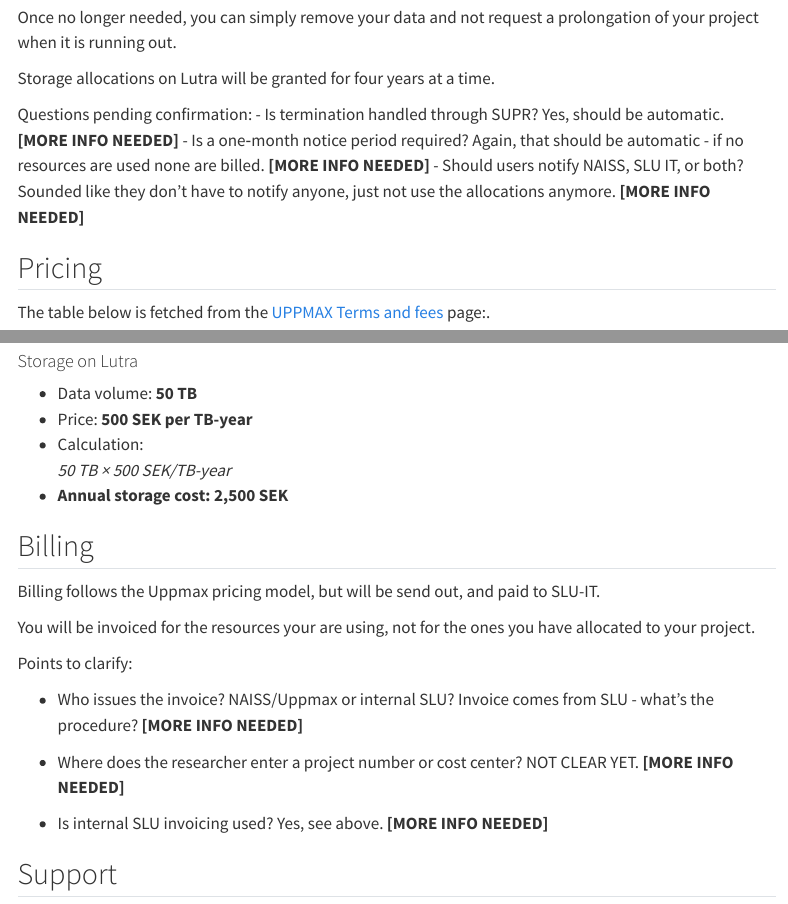
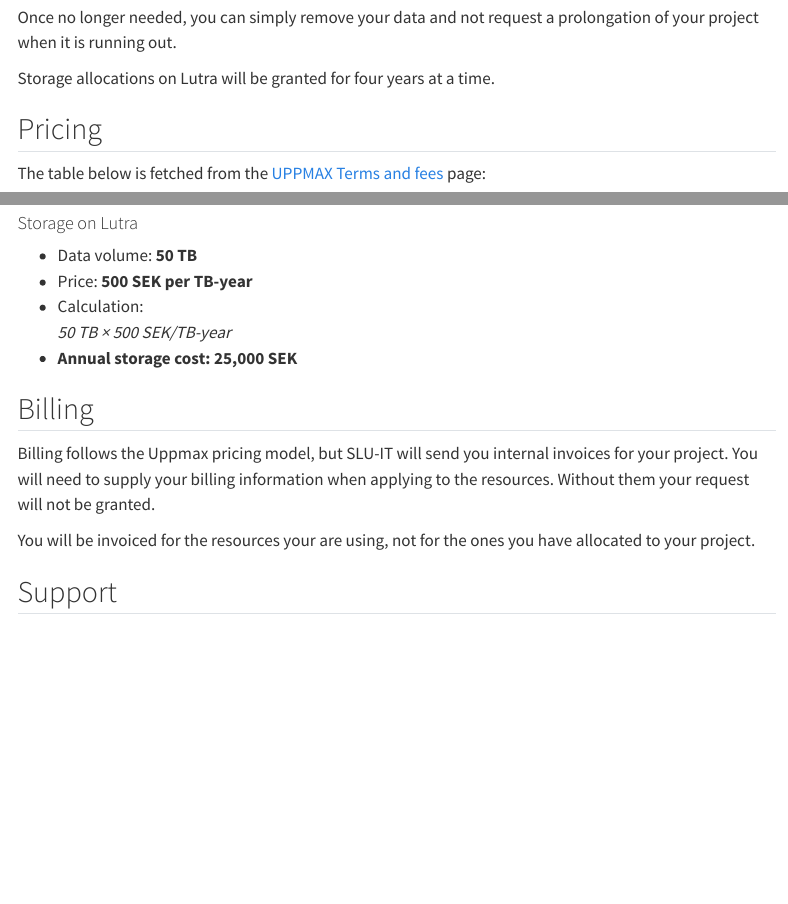
Before and after one commit to amrei-bp/SLU_UPPMAX_round, a Quarto document (index.qmd): the page in a window 1100 px wide, from 800 px down, and a second part further down, joined at a grey line. Rendered offline with R 4.5, knitr and Pandoc in place of Quarto, with nearby package versions; some code elsewhere in the file could not run offline; menus at the side of the page are left out.

Commit message:
recified miscalculation, clarified text

````diff
--- a/index.qmd
+++ b/index.qmd
@@ -45,14 +45,9 @@ Once no longer needed, you can simply remove your data and not request a prolong
 
 Storage allocations on Lutra will be granted for four years at a time.
 
-Questions pending confirmation:
-- Is termination handled through SUPR?  Yes, should be automatic. **[MORE INFO NEEDED]**
-- Is a one‑month notice period required? Again, that should be automatic - if no resources are used none are billed. **[MORE INFO NEEDED]**
-- Should users notify NAISS, SLU IT, or both? Sounded like they don't have to notify anyone, just not use the allocations anymore.  **[MORE INFO NEEDED]**
-
 ## Pricing
 
-The table below is fetched from the [UPPMAX Terms and fees](https://www.uu.se/en/centre/uppmax/get-started/terms-and-fees) page:.
+The table below is fetched from the [UPPMAX Terms and fees](https://www.uu.se/en/centre/uppmax/get-started/terms-and-fees) page:
 
 ```{r}
 #| echo: false
@@ -118,22 +113,14 @@ Based on the [UPPMAX price list](https://www.uu.se/en/centre/uppmax/get-started/
 - Price: **500 SEK per TB-year**
 - Calculation:
   *50 TB × 500 SEK/TB-year*
-- **Annual storage cost: 2,500 SEK**
+- **Annual storage cost: 25,000 SEK**
 
 
 ## Billing
 
-Billing follows the Uppmax pricing model, but will be send out, and paid to SLU-IT.
+Billing follows the Uppmax pricing model, but SLU-IT will send you internal invoices for your project. You will need to supply your billing information when applying to the resources. Without them your request will not be granted.
 
 You will be invoiced for the resources your are using, not for the ones you have allocated to your project.
-
-Points to clarify:
-
-- Who issues the invoice? NAISS/Uppmax or internal SLU? Invoice comes from SLU - what's the procedure? **[MORE INFO NEEDED]**
-
-- Where does the researcher enter a project number or cost center? NOT CLEAR YET. **[MORE INFO NEEDED]**
-
-- Is internal SLU invoicing used? Yes, see above. **[MORE INFO NEEDED]**
 
 ## Support
 
````
